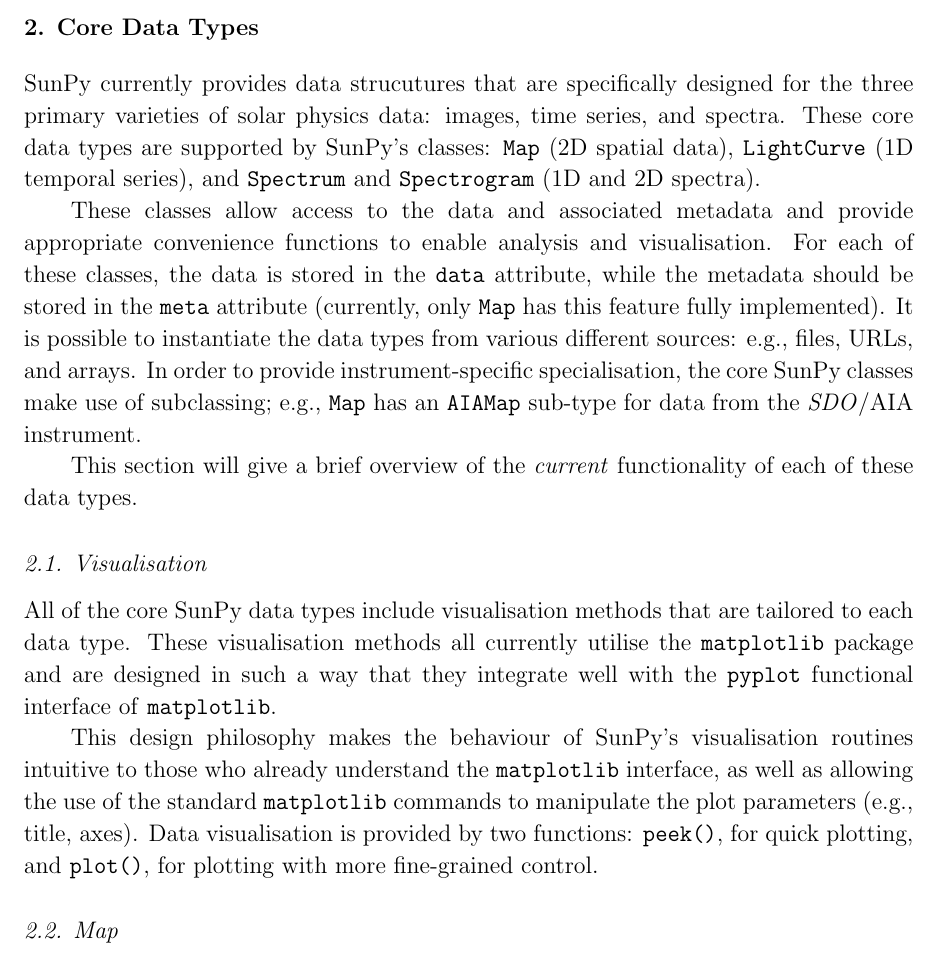
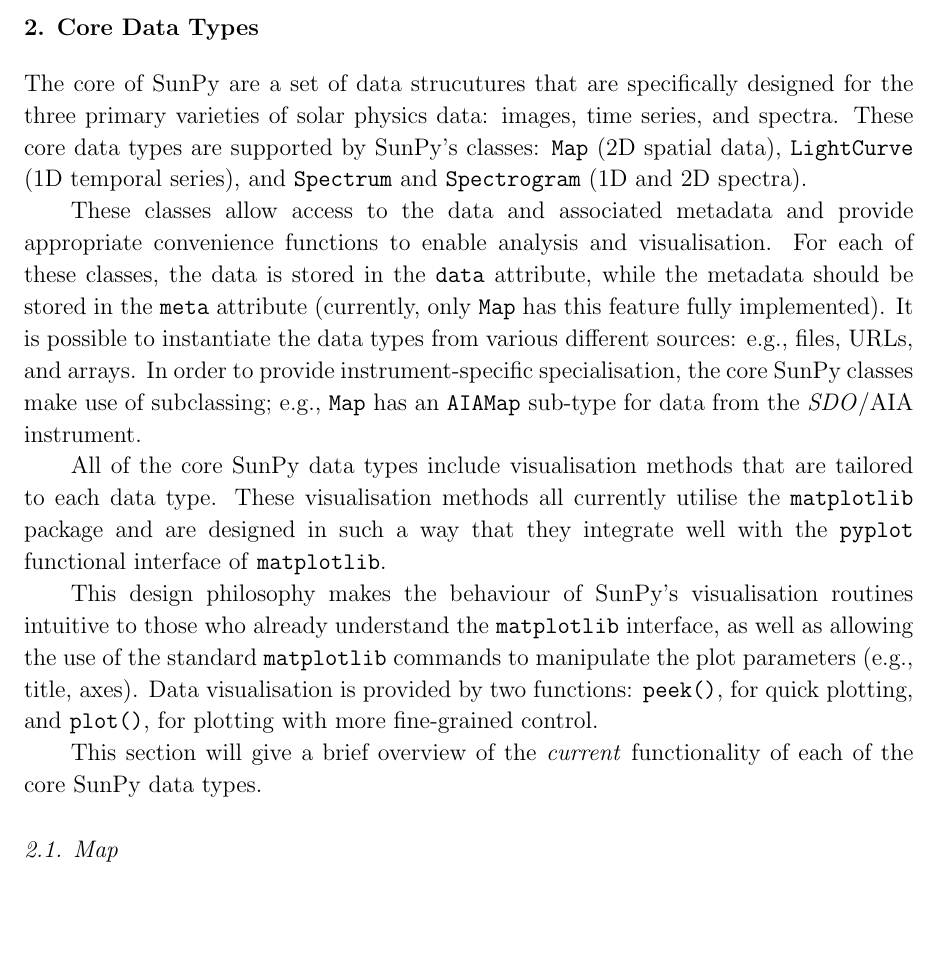
Before and after one commit to sunpy/sunpy-0.4-paper, a LaTeX paper (Sunpy_paper_0.4.tex, which reads 2-Data_Types.tex): part of page 4 of 25, cut so that both start at the same text, the shorter picture padded with empty space. Compiled offline with pdfLaTeX.

Commit message:
removed merged vis section into intro para

```diff
--- a/2-Data_Types.tex
+++ b/2-Data_Types.tex
@@ -1,6 +1,6 @@
 \section{Core Data Types}\label{sec:DataTypes}
 
-SunPy currently provides data strucutures that are specifically designed for the
+The core of SunPy are a set of data strucutures that are specifically designed for the
 three primary varieties of solar physics data: images, time series, and
 spectra. These core data types are supported by SunPy's classes:
 \texttt{Map} (2D spatial data), \texttt{LightCurve} (1D temporal series),
@@ -20,11 +20,6 @@ In order to provide instrument-specific specialisation, the core SunPy classes
 make use of subclassing; e.g., \texttt{Map} has an \texttt{AIAMap}
 sub-type for data from the \textit{SDO}/AIA instrument.
 
-This section will give a brief overview of the \textit{current} functionality
-of each of these data types.
-
-\subsection{Visualisation}
-\label{subsec:Viz}
 All of the core SunPy data types
 include visualisation methods that are tailored to each data type.
 These visualisation methods all currently utilise the \texttt{matplotlib}
@@ -38,6 +33,9 @@ interface, as well as allowing the use of the standard
 Data visualisation is provided by two functions: \texttt{peek()}, for quick
 plotting, and \texttt{plot()}, for plotting with more fine-grained control.
 
+This section will give a brief overview of the \textit{current} functionality
+of each of the core SunPy data types.
+
 \input{2-1-Map}
 \input{2-2-Lightcurve}
 \input{2-3-Spectra}
```
